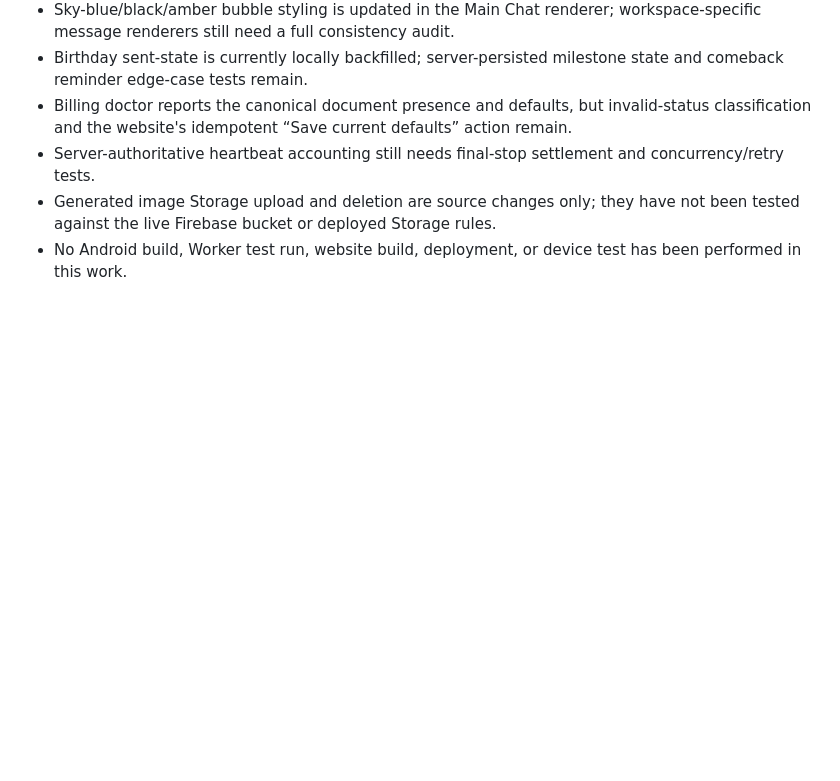
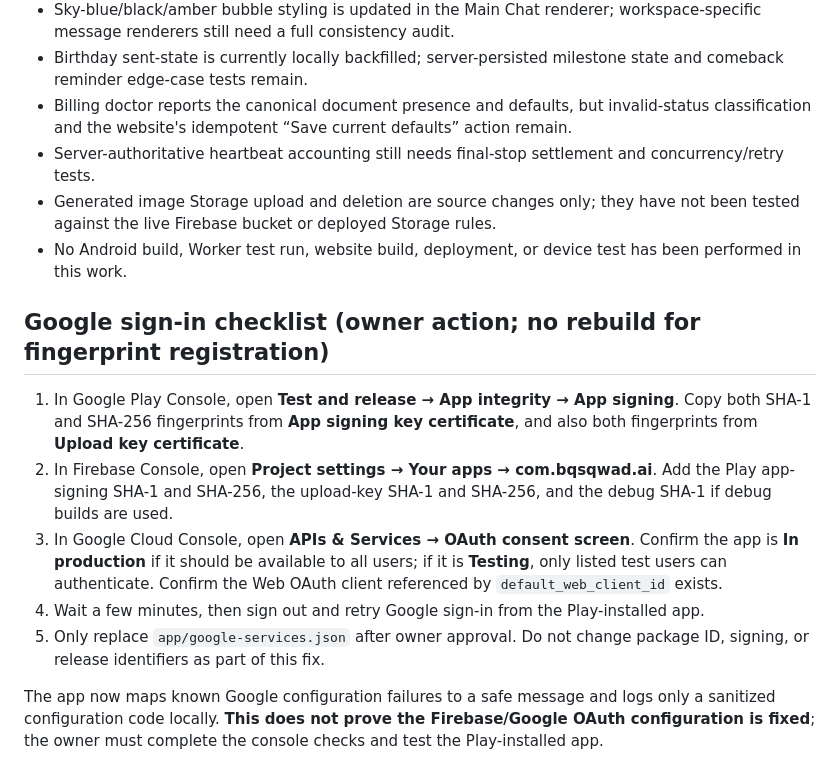
Before and after one commit to Bqsqwadtechnologies/Bq-sqwad-AI-app-, a Markdown page: RELEASE_RUNBOOK.md, the part around the change. Rendered like a GitHub page; blank space fills up the shorter version.

Commit message:
Document Play signing fingerprints for Google sign-in

```diff
--- a/RELEASE_RUNBOOK.md
+++ b/RELEASE_RUNBOOK.md
@@ -54,3 +54,13 @@ Publish these website changes through the existing Lovable-connected workflow.
 - Server-authoritative heartbeat accounting still needs final-stop settlement and concurrency/retry tests.
 - Generated image Storage upload and deletion are source changes only; they have not been tested against the live Firebase bucket or deployed Storage rules.
 - No Android build, Worker test run, website build, deployment, or device test has been performed in this work.
+
+## Google sign-in checklist (owner action; no rebuild for fingerprint registration)
+
+1. In Google Play Console, open **Test and release → App integrity → App signing**. Copy both SHA-1 and SHA-256 fingerprints from **App signing key certificate**, and also both fingerprints from **Upload key certificate**.
+2. In Firebase Console, open **Project settings → Your apps → com.bqsqwad.ai**. Add the Play app-signing SHA-1 and SHA-256, the upload-key SHA-1 and SHA-256, and the debug SHA-1 if debug builds are used.
+3. In Google Cloud Console, open **APIs & Services → OAuth consent screen**. Confirm the app is **In production** if it should be available to all users; if it is **Testing**, only listed test users can authenticate. Confirm the Web OAuth client referenced by `default_web_client_id` exists.
+4. Wait a few minutes, then sign out and retry Google sign-in from the Play-installed app.
+5. Only replace `app/google-services.json` after owner approval. Do not change package ID, signing, or release identifiers as part of this fix.
+
+The app now maps known Google configuration failures to a safe message and logs only a sanitized configuration code locally. **This does not prove the Firebase/Google OAuth configuration is fixed**; the owner must complete the console checks and test the Play-installed app.
```
